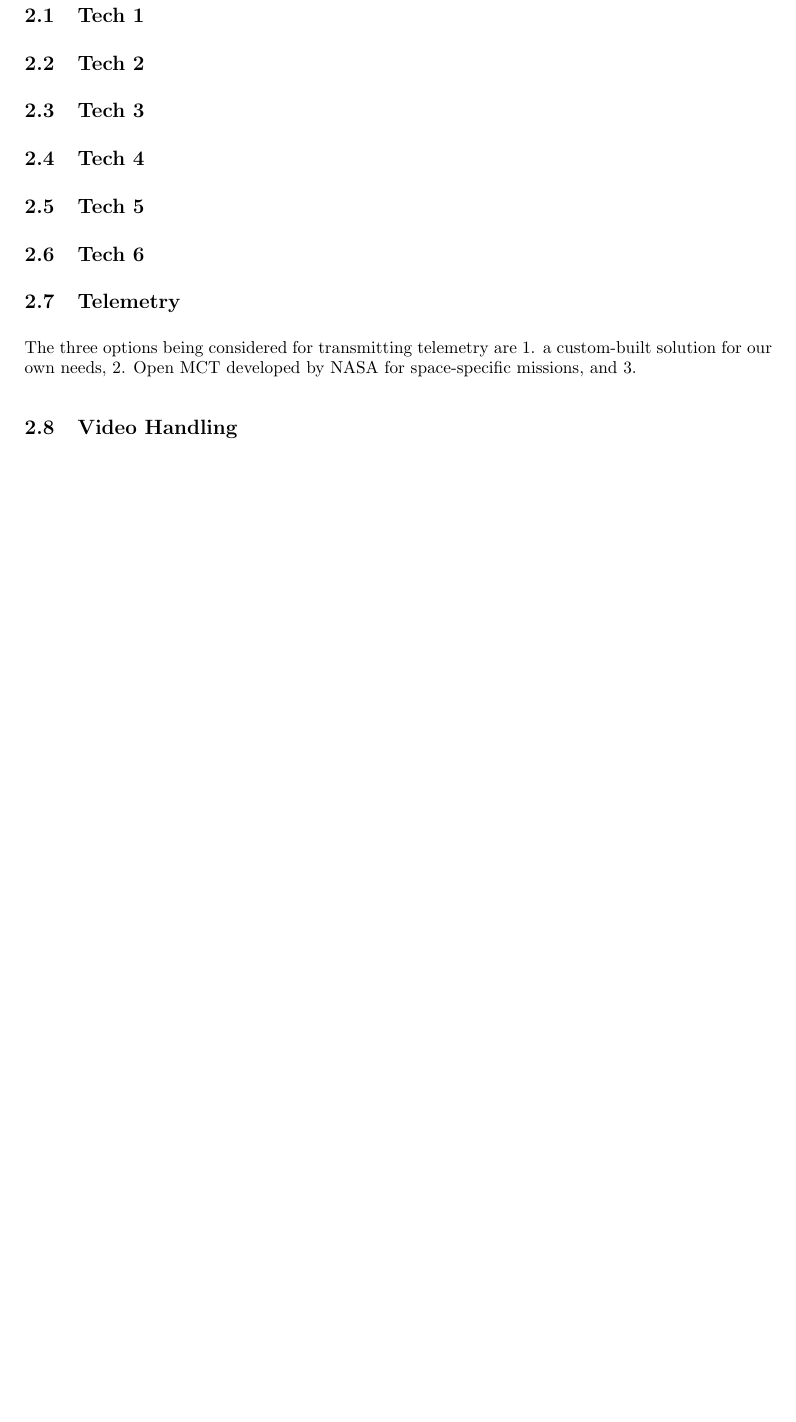
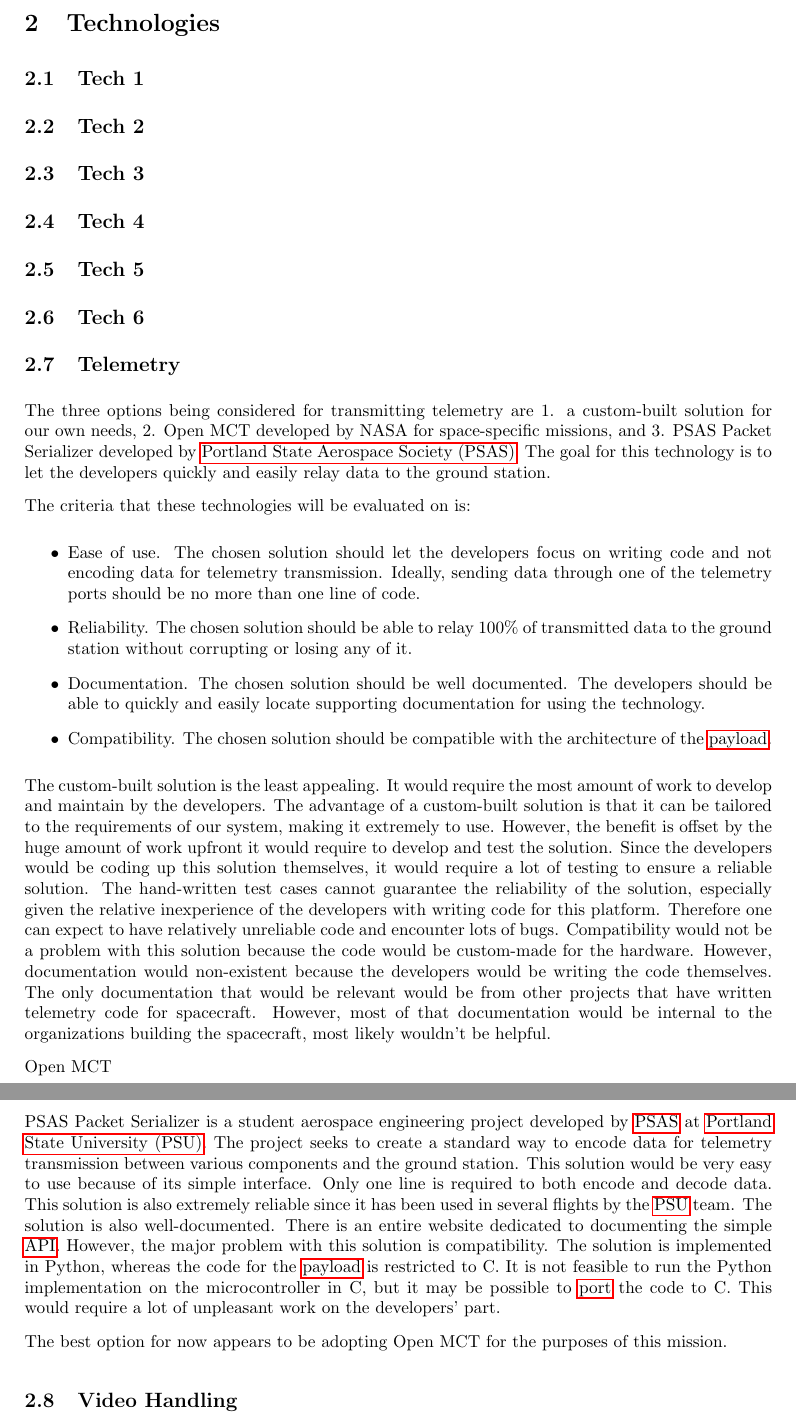
Before and after one commit to nonbinaryprogrammer/SeniorDesign, a LaTeX paper (deliverables/TechReview/TechReview.tex): part of page 5 of 5 before the commit and two parts of pages 4 and 5 of 5 after it, the two joined at a grey line, cut at the place of the change, the shorter picture padded with empty space. The pictures show the PDF file deliverables/TechReview/TechReview.pdf that the author committed with the source.

Commit message:
Refractored glossary and filled out two thirds of the telemetry section

```diff
--- a/deliverables/TechReview/TechReview.tex
+++ b/deliverables/TechReview/TechReview.tex
@@ -113,7 +103,54 @@
 \subsection{Telemetry}
 The three options being considered for transmitting telemetry are
 1. a custom-built solution for our own needs, 2. Open MCT developed by NASA for space-specific missions, and
-3.
+3. PSAS Packet Serializer developed by \gls{psas}.
+The goal for this technology is to let the developers quickly and easily relay data to the ground station.
+
+The criteria that these technologies will be evaluated on is:
+\begin{itemize}
+\item Ease of use.
+The chosen solution should let the developers focus on writing code and not encoding data for telemetry transmission.
+Ideally, sending data through one of the telemetry ports should be no more than one line of code.
+\item Reliability.
+The chosen solution should be able to relay 100\% of transmitted data to the ground station without corrupting or losing any of it.
+\item Documentation.
+The chosen solution should be well documented.
+The developers should be able to quickly and easily locate supporting documentation for using the technology.
+\item Compatibility.
+The chosen solution should be compatible with the architecture of the \gls{payload}.
+\end{itemize}
+
+The custom-built solution is the least appealing. It would require the most amount of work to develop and maintain by the developers.
+The advantage of a custom-built solution is that it can be tailored to the requirements of our system, making it extremely to use.
+However, the benefit is offset by the huge amount of work upfront it would require to develop and test the solution.
+Since the developers would be coding up this solution themselves, it would require a lot of testing to ensure a reliable solution.
+The hand-written test cases cannot guarantee the reliability of the solution,
+especially given the relative inexperience of the developers with writing code for this platform.
+Therefore one can expect to have relatively unreliable code and encounter lots of bugs.
+Compatibility would not be a problem with this solution because the code would be custom-made for the hardware.
+However, documentation would non-existent because the developers would be writing the code themselves.
+The only documentation that would be relevant would be from other projects that have written telemetry code for spacecraft.
+However, most of that documentation would be internal to the organizations building the spacecraft,
+most likely wouldn't be helpful.
+
+Open MCT
+
+PSAS Packet Serializer is a student aerospace engineering project developed by \gls{psas} at \gls{psu}.
+The project seeks to create a standard way to encode data for telemetry transmission between various components
+and the ground station.
+This solution would be very easy to use because of its simple interface.
+Only one line is required to both encode and decode data.
+This solution is also extremely reliable since it has been used in several flights by the \gls{psu} team.
+The solution is also well-documented.
+There is an entire website dedicated to documenting the simple \gls{api}.
+However, the major problem with this solution is compatibility.
+The solution is implemented in Python, whereas the code for the \gls{payload} is restricted to C.
+It is not feasible to run the Python implementation on the microcontroller in C,
+but it may be possible to \gls{port} the code to C.
+This would require a lot of unpleasant work on the developers' part.
+
+The best option for now appears to be adopting Open MCT for the purposes of this mission.
+
 \subsection{Video Handling}
 \subsection{Data Visualization}
 
```
Also changed, not shown: deliverables/TechReview/glossary.tex (added, +23 -0 lines), deliverables/TechReview/TechReview.pdf, deliverables/TechReview/TechReview.tex (21 more changed lines).
